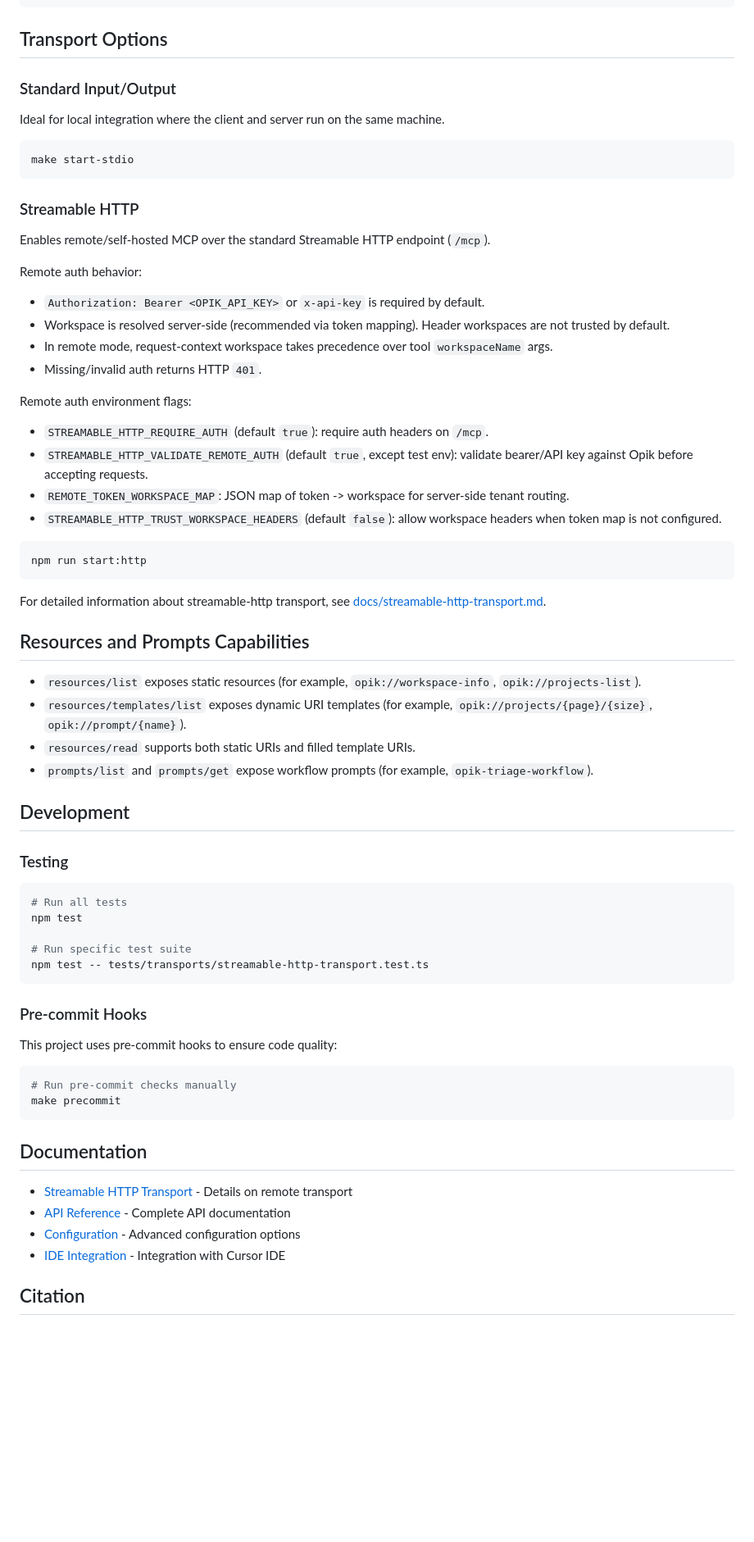
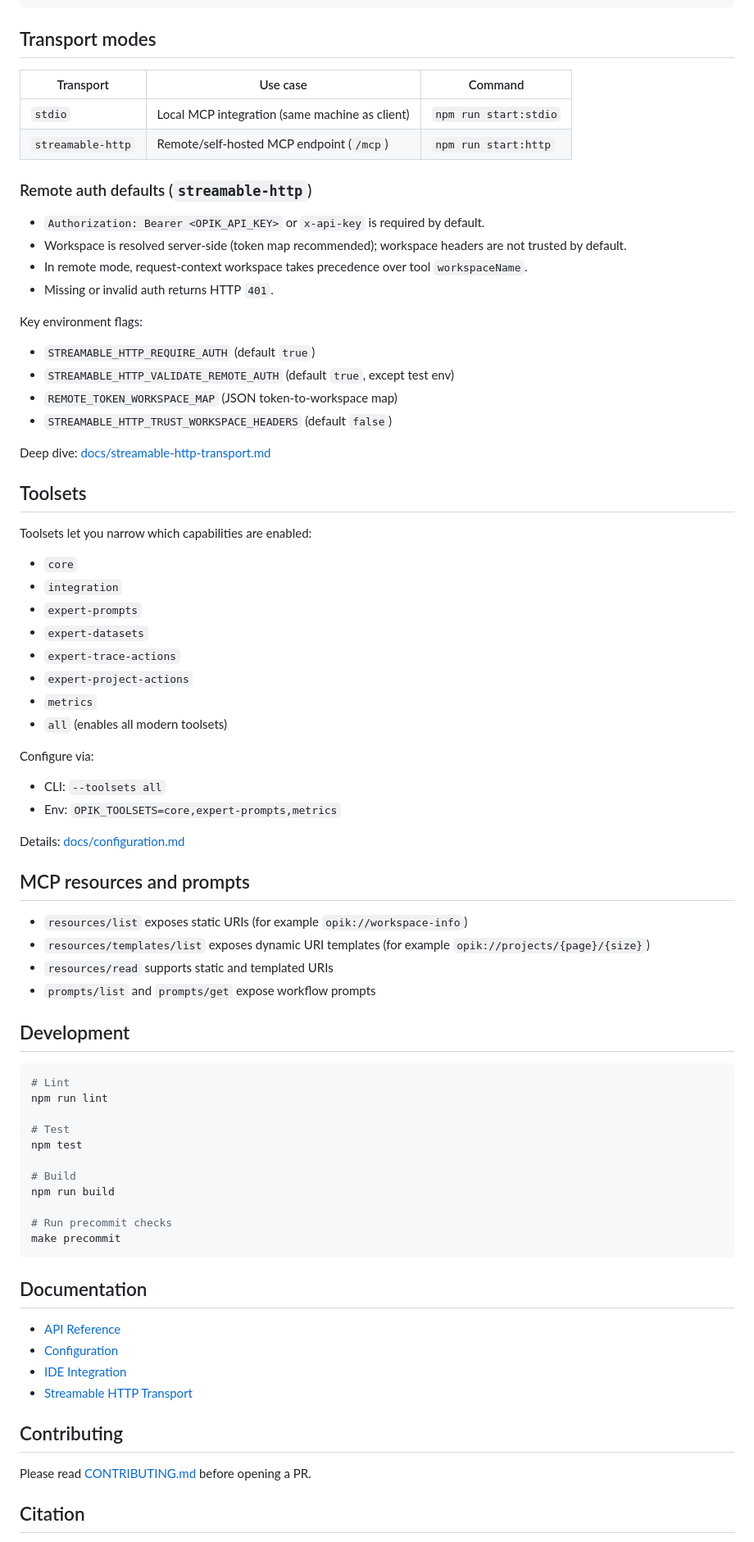
Before and after one commit to comet-ml/opik-mcp, a Markdown page: README.md, the part around one of its changes. Shown at 82% size. Drawn GitHub-style; blank space fills up the shorter version.

Commit message:
docs(readme): refresh onboarding and structure

````diff
--- a/README.md
+++ b/README.md
@@ -218,72 +137,82 @@ npm run start:stdio
 npm run start:http
 ```
 
-## Transport Options
+## Transport modes
 
-### Standard Input/Output
+| Transport | Use case | Command |
+| --- | --- | --- |
+| `stdio` | Local MCP integration (same machine as client) | `npm run start:stdio` |
+| `streamable-http` | Remote/self-hosted MCP endpoint (`/mcp`) | `npm run start:http` |
 
-Ideal for local integration where the client and server run on the same machine.
+### Remote auth defaults (`streamable-http`)
 
-```bash
-make start-stdio
-```
+- `Authorization: Bearer <OPIK_API_KEY>` or `x-api-key` is required by default.
+- Workspace is resolved server-side (token map recommended); workspace headers are not trusted by default.
+- In remote mode, request-context workspace takes precedence over tool `workspaceName`.
+- Missing or invalid auth returns HTTP `401`.
 
-### Streamable HTTP
+Key environment flags:
 
-Enables remote/self-hosted MCP over the standard Streamable HTTP endpoint (`/mcp`).
+- `STREAMABLE_HTTP_REQUIRE_AUTH` (default `true`)
+- `STREAMABLE_HTTP_VALIDATE_REMOTE_AUTH` (default `true`, except test env)
+- `REMOTE_TOKEN_WORKSPACE_MAP` (JSON token-to-workspace map)
+- `STREAMABLE_HTTP_TRUST_WORKSPACE_HEADERS` (default `false`)
 
-Remote auth behavior:
-- `Authorization: Bearer <OPIK_API_KEY>` or `x-api-key` is required by default.
-- Workspace is resolved server-side (recommended via token mapping). Header workspaces are not trusted by default.
-- In remote mode, request-context workspace takes precedence over tool `workspaceName` args.
-- Missing/invalid auth returns HTTP `401`.
+Deep dive: [docs/streamable-http-transport.md](docs/streamable-http-transport.md)
 
-Remote auth environment flags:
-- `STREAMABLE_HTTP_REQUIRE_AUTH` (default `true`): require auth headers on `/mcp`.
-- `STREAMABLE_HTTP_VALIDATE_REMOTE_AUTH` (default `true`, except test env): validate bearer/API key against Opik before accepting requests.
-- `REMOTE_TOKEN_WORKSPACE_MAP`: JSON map of token -> workspace for server-side tenant routing.
-- `STREAMABLE_HTTP_TRUST_WORKSPACE_HEADERS` (default `false`): allow workspace headers when token map is not configured.
+## Toolsets
 
-```bash
-npm run start:http
-```
+Toolsets let you narrow which capabilities are enabled:
 
-For detailed information about streamable-http transport, see [docs/streamable-http-transport.md](docs/streamable-http-transport.md).
+- `core`
+- `integration`
+- `expert-prompts`
+- `expert-datasets`
+- `expert-trace-actions`
+- `expert-project-actions`
+- `metrics`
+- `all` (enables all modern toolsets)
 
-## Resources and Prompts Capabilities
+Configure via:
 
-- `resources/list` exposes static resources (for example, `opik://workspace-info`, `opik://projects-list`).
-- `resources/templates/list` exposes dynamic URI templates (for example, `opik://projects/{page}/{size}`, `opik://prompt/{name}`).
-- `resources/read` supports both static URIs and filled template URIs.
-- `prompts/list` and `prompts/get` expose workflow prompts (for example, `opik-triage-workflow`).
+- CLI: `--toolsets all`
+- Env: `OPIK_TOOLSETS=core,expert-prompts,metrics`
+
+Details: [docs/configuration.md](docs/configuration.md)
+
+## MCP resources and prompts
+
+- `resources/list` exposes static URIs (for example `opik://workspace-info`)
+- `resources/templates/list` exposes dynamic URI templates (for example `opik://projects/{page}/{size}`)
+- `resources/read` supports static and templated URIs
+- `prompts/list` and `prompts/get` expose workflow prompts
 
 ## Development
 
-### Testing
+```bash
+# Lint
+npm run lint
 
-```bash
-# Run all tests
+# Test
 npm test
 
-# Run specific test suite
-npm test -- tests/transports/streamable-http-transport.test.ts
-```
+# Build
+npm run build
 
-### Pre-commit Hooks
-
-This project uses pre-commit hooks to ensure code quality:
-
-```bash
-# Run pre-commit checks manually
+# Run precommit checks
 make precommit
 ```
 
 ## Documentation
 
-- [Streamable HTTP Transport](docs/streamable-http-transport.md) - Details on remote transport
-- [API Reference](docs/api-reference.md) - Complete API documentation
-- [Configuration](docs/configuration.md) - Advanced configuration options
-- [IDE Integration](docs/ide-integration.md) - Integration with Cursor IDE
+- [API Reference](docs/api-reference.md)
+- [Configuration](docs/configuration.md)
+- [IDE Integration](docs/ide-integration.md)
+- [Streamable HTTP Transport](docs/streamable-http-transport.md)
+
+## Contributing
+
+Please read [CONTRIBUTING.md](CONTRIBUTING.md) before opening a PR.
 
 ## Citation
 
````
Also changed, not shown: other parts of README.md (+68 -149 lines).
